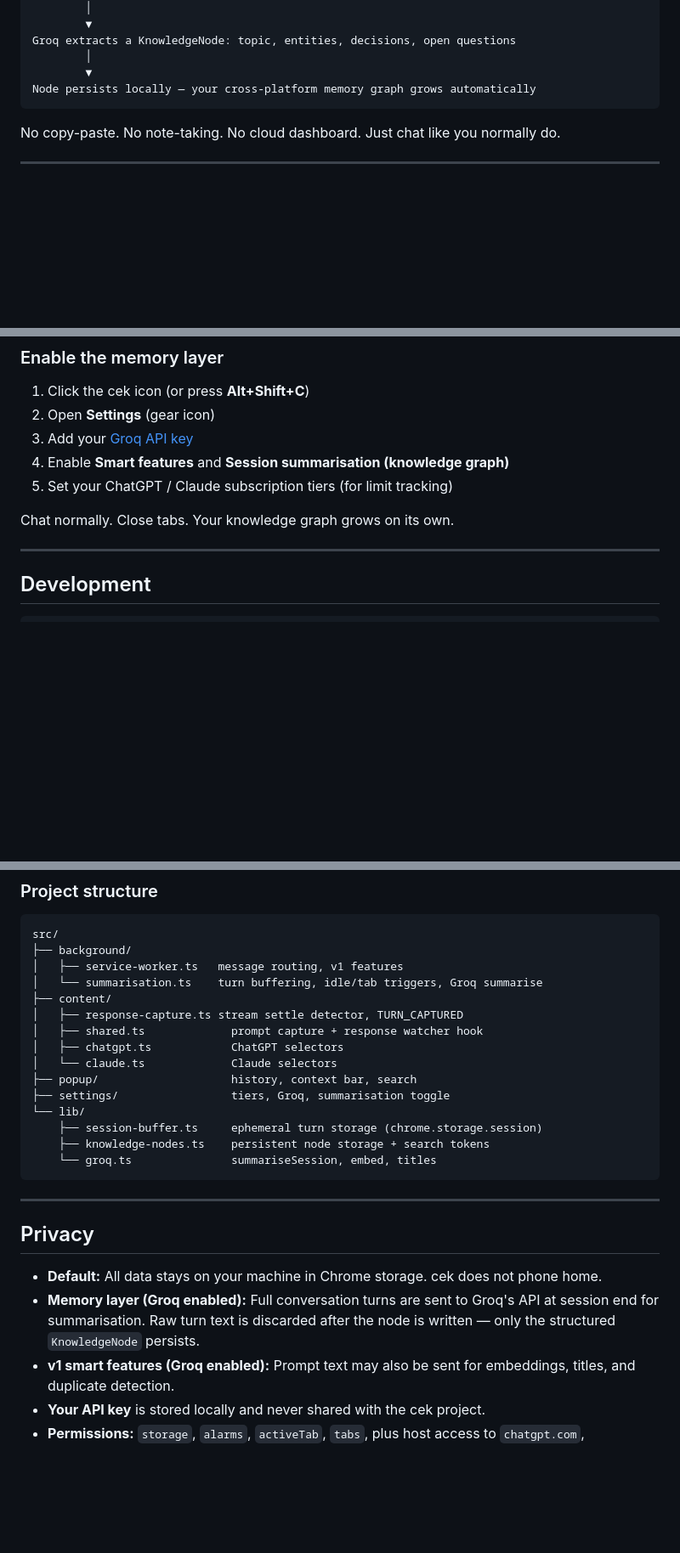
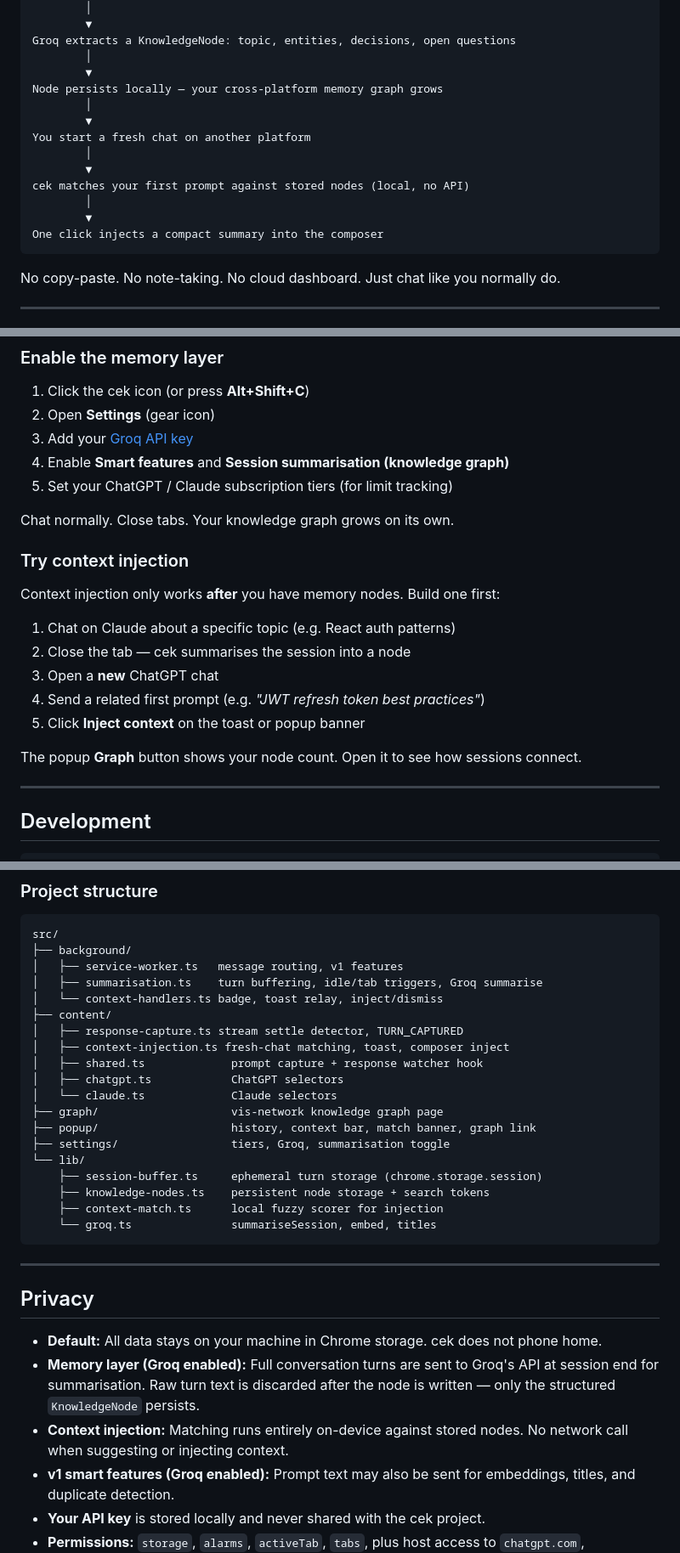
Before and after one commit to Naseem9brev/Cek, a Markdown page: README.md, 3 parts joined by grey strips. Shown at 85% size. Rendered like a GitHub page; blank space fills up the shorter version.

````diff
--- a/README.md
+++ b/README.md
@@ -44,7 +44,16 @@ Session ends (tab close · 10 min idle · navigate away)
 Groq extracts a KnowledgeNode: topic, entities, decisions, open questions
         │
         ▼
-Node persists locally — your cross-platform memory graph grows automatically
+Node persists locally — your cross-platform memory graph grows
+        │
+        ▼
+You start a fresh chat on another platform
+        │
+        ▼
+cek matches your first prompt against stored nodes (local, no API)
+        │
+        ▼
+One click injects a compact summary into the composer
 ```
 
 No copy-paste. No note-taking. No cloud dashboard. Just chat like you normally do.
@@ -216,6 +282,18 @@ Load in Chrome:
 
 Chat normally. Close tabs. Your knowledge graph grows on its own.
 
+### Try context injection
+
+Context injection only works **after** you have memory nodes. Build one first:
+
+1. Chat on Claude about a specific topic (e.g. React auth patterns)
+2. Close the tab — cek summarises the session into a node
+3. Open a **new** ChatGPT chat
+4. Send a related first prompt (e.g. *"JWT refresh token best practices"*)
+5. Click **Inject context** on the toast or popup banner
+
+The popup **Graph** button shows your node count. Open it to see how sessions connect.
+
 ---
 
 ## Development
@@ -233,17 +311,21 @@ After code changes, reload the extension at `chrome://extensions`.
 src/
 ├── background/
 │   ├── service-worker.ts   message routing, v1 features
-│   └── summarisation.ts    turn buffering, idle/tab triggers, Groq summarise
+│   ├── summarisation.ts    turn buffering, idle/tab triggers, Groq summarise
+│   └── context-handlers.ts badge, toast relay, inject/dismiss
 ├── content/
 │   ├── response-capture.ts stream settle detector, TURN_CAPTURED
+│   ├── context-injection.ts fresh-chat matching, toast, composer inject
 │   ├── shared.ts             prompt capture + response watcher hook
 │   ├── chatgpt.ts            ChatGPT selectors
 │   └── claude.ts             Claude selectors
-├── popup/                    history, context bar, search
+├── graph/                    vis-network knowledge graph page
+├── popup/                    history, context bar, match banner, graph link
 ├── settings/                 tiers, Groq, summarisation toggle
 └── lib/
     ├── session-buffer.ts     ephemeral turn storage (chrome.storage.session)
     ├── knowledge-nodes.ts    persistent node storage + search tokens
+    ├── context-match.ts      local fuzzy scorer for injection
     └── groq.ts               summariseSession, embed, titles
 ```
 
@@ -253,6 +335,7 @@ src/
 
 - **Default:** All data stays on your machine in Chrome storage. cek does not phone home.
 - **Memory layer (Groq enabled):** Full conversation turns are sent to Groq's API at session end for summarisation. Raw turn text is discarded after the node is written — only the structured `KnowledgeNode` persists.
+- **Context injection:** Matching runs entirely on-device against stored nodes. No network call when suggesting or injecting context.
 - **v1 smart features (Groq enabled):** Prompt text may also be sent for embeddings, titles, and duplicate detection.
 - **Your API key** is stored locally and never shared with the cek project.
 - **Permissions:** `storage`, `alarms`, `activeTab`, `tabs`, plus host access to `chatgpt.com`, `claude.ai`, and `api.groq.com`.
````
Also changed, not shown: other parts of README.md (+60 -3 lines).
